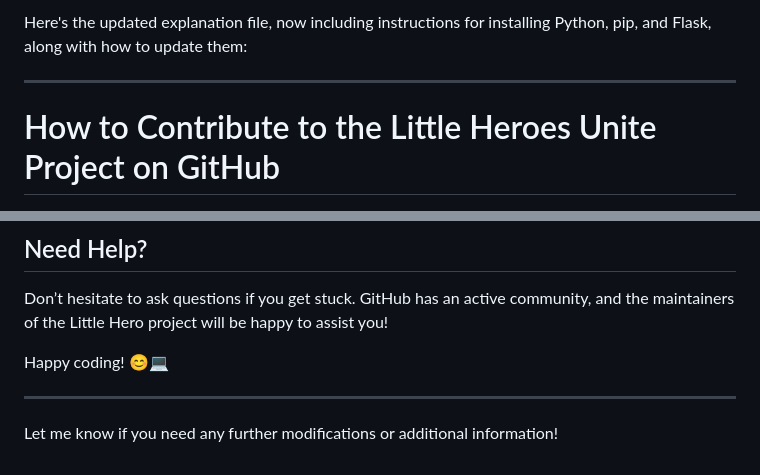
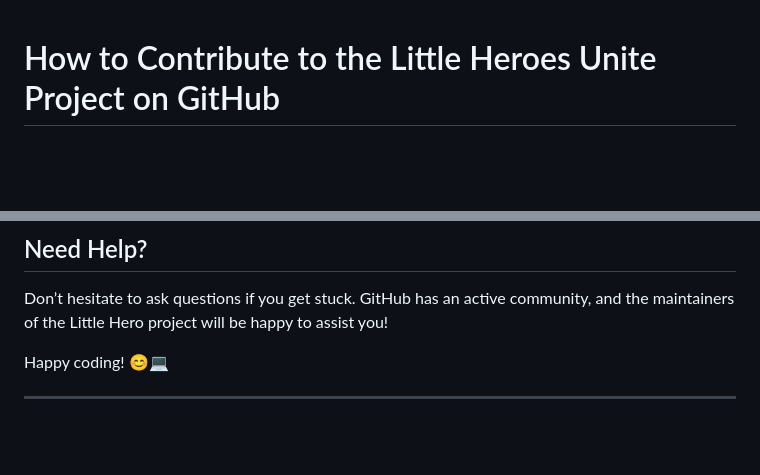
Before and after one commit to onlinemax/little-hero, a Markdown page: README.md, 2 parts joined by grey strips. Drawn GitHub-style; blank space fills up the shorter version.

```diff
--- a/README.md
+++ b/README.md
@@ -1,6 +1,4 @@
-Here's the updated explanation file, now including instructions for installing Python, pip, and Flask, along with how to update them:
 
----
 
 # How to Contribute to the Little Heroes Unite Project on GitHub
 
@@ -157,5 +155,3 @@ Don’t hesitate to ask questions if you get stuck. GitHub has an active communi
 Happy coding! 😊💻
 
 ---
-
-Let me know if you need any further modifications or additional information!
```
